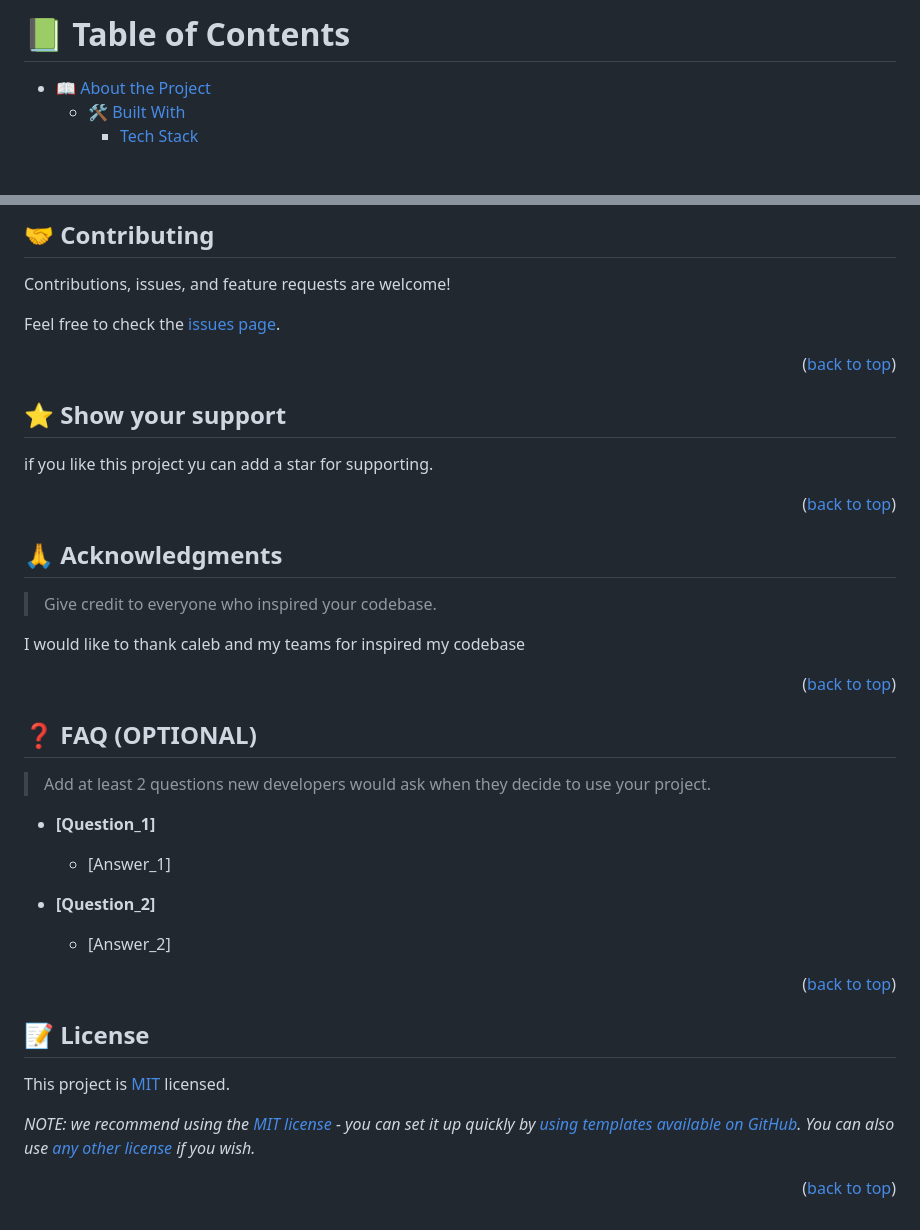
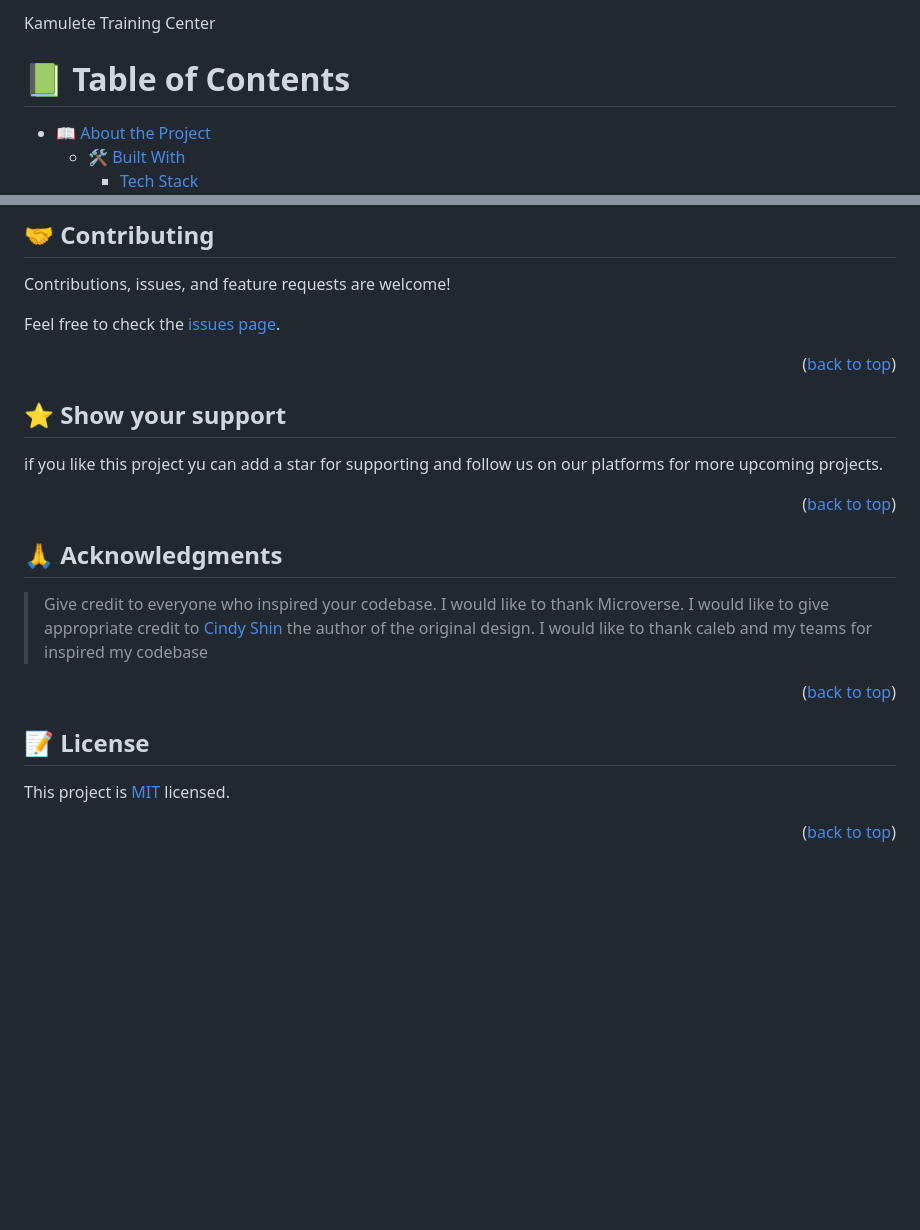
Before and after one commit to bertinkambale/Capstone-project-html-css-js, a Markdown page: README.md, 2 parts joined by grey strips. Rendered like a GitHub page; blank space fills up the shorter version.

```diff
--- a/README.md
+++ b/README.md
@@ -1,34 +1,5 @@
 <a name="readme-top"></a>
-
-<!--
-HOW TO USE:
-This is an example of how you may give instructions on setting up your project locally.
-
-Modify this file to match your project and remove sections that don't apply.
-
-REQUIRED SECTIONS:
-- Table of Contents
-- About the Project
-  - Built With
-  - Live Demo
-- Getting Started
-- Authors
-- Future Features
-- Contributing
-- Show your support
-- Acknowledgements
-- License
-
-OPTIONAL SECTIONS:
-- FAQ
-
-After you're finished please remove all the comments and instructions!
--->
-
-<div align="center">
-  <!-- You are encouraged to replace this logo with your own! Otherwise you can also remove it. -->
-
-</div>
+Kamulete Training Center
 <!-- TABLE OF CONTENTS -->
 
 # 📗 Table of Contents
@@ -225,7 +146,7 @@ Feel free to check the [issues page](../../issues/).
 
 ## ⭐️ Show your support <a name="support"></a>
 
- if you like this project yu can add a star for supporting.
+ if you like this project yu can add a star for supporting and follow us on our platforms for more upcoming projects.
 
 
 <p align="right">(<a href="#readme-top">back to top</a>)</p>
@@ -235,33 +156,15 @@ Feel free to check the [issues page](../../issues/).
 ## 🙏 Acknowledgments <a name="acknowledgements"></a>
 
 > Give credit to everyone who inspired your codebase.
-
+I would like to thank Microverse.
+I would like to give appropriate credit to [Cindy Shin](https://www.behance.net/adagio07) the author of the original design.
 I would like to thank caleb and my teams for inspired my codebase
 
 <p align="right">(<a href="#readme-top">back to top</a>)</p>
-
-<!-- FAQ (optional) -->
-
-## ❓ FAQ (OPTIONAL) <a name="faq"></a>
-
-> Add at least 2 questions new developers would ask when they decide to use your project.
-
-- **[Question_1]**
-
-  - [Answer_1]
-
-- **[Question_2]**
-
-  - [Answer_2]
-
-<p align="right">(<a href="#readme-top">back to top</a>)</p>
-
-<!-- LICENSE -->
 
 ## 📝 License <a name="license"></a>
 
 This project is [MIT](./LICENSE) licensed.
 
-_NOTE: we recommend using the [MIT license](https://choosealicense.com/licenses/mit/) - you can set it up quickly by [using templates available on GitHub](https://docs.github.com/en/communities/setting-up-your-project-for-healthy-contributions/adding-a-license-to-a-repository). You can also use [any other license](https://choosealicense.com/licenses/) if you wish._
 
 <p align="right">(<a href="#readme-top">back to top</a>)</p>
```
Also changed, not shown: other parts of README.md (+12 -62 lines).
